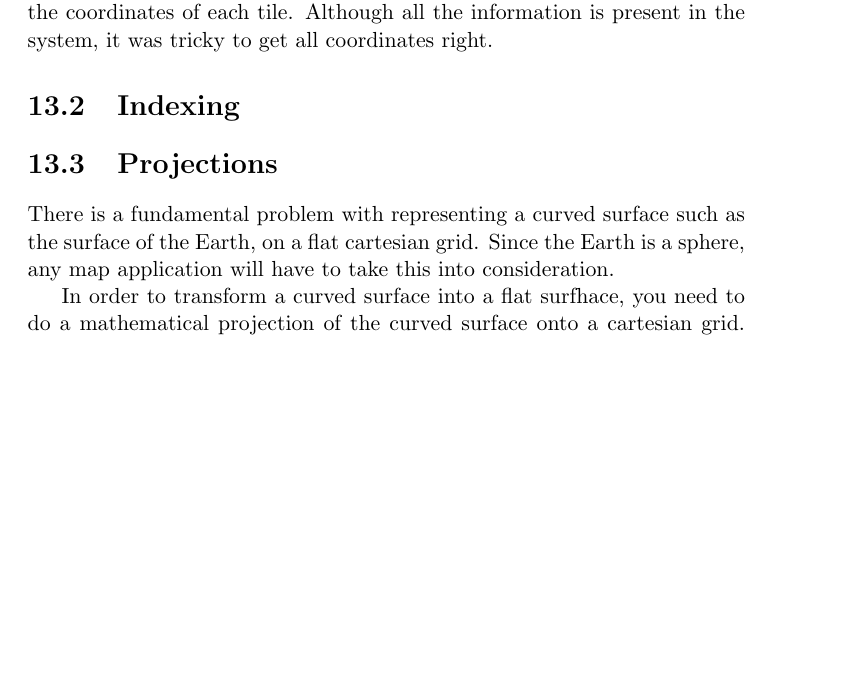
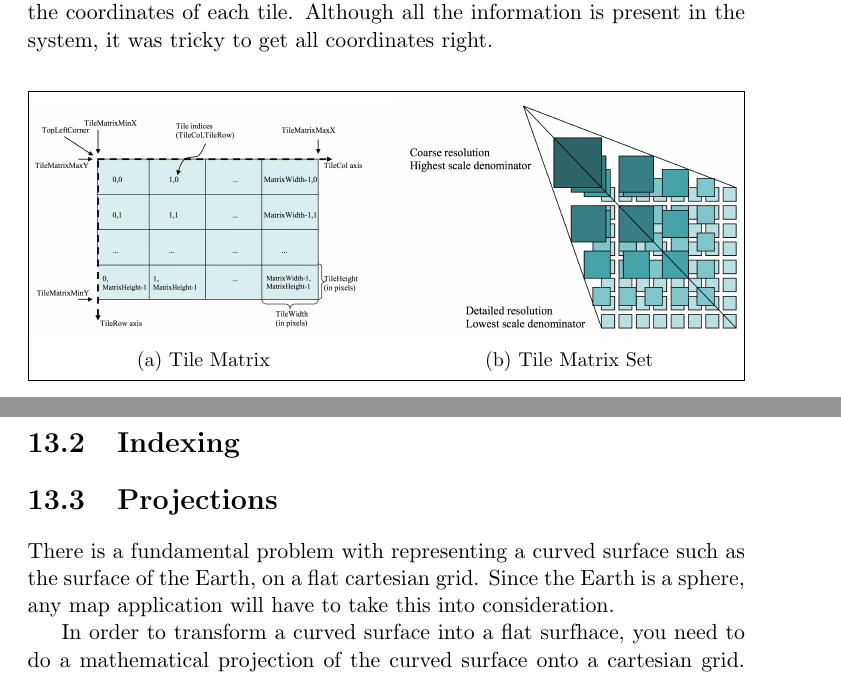
Before and after one commit to kproj6/report, a LaTeX thesis (report.tex): part of page 86 of 117 before the commit and two parts of pages 86 and 87 of 117 after it, the two joined at a grey line, cut so that both start at the same text, the shorter picture padded with empty space. Compiled offline with pdfLaTeX.

Commit message:
improve some side-by-side figures

```diff
--- a/report.tex
+++ b/report.tex
@@ -1829,4 +1823,19 @@ The Web Map Tile Service (WMTS) protocol defines two major parts: A Capabilities
+\begin{figure}
+\framebox[\textwidth]{
+  \begin{subfigure}[b]{0.5\textwidth}
+    \includegraphics[width=\textwidth]{img/tile_matrix.png}
+	\caption{Tile Matrix}
+    \label{fig:tileMatrix}
+  \end{subfigure}
+  \begin{subfigure}[b]{0.5\textwidth}
+    \includegraphics[width=\textwidth]{img/tile_matrix_set.png}
+    \caption{Tile Matrix Set}
+    \label{fig:tileMatrixSet}
+  \end{subfigure}
+  }
 \end{figure}
+
+
 
 A tile matrix is a flat grid of tiles (square images) with a given top-left coordinate, tile size, and number of tiles. It's normal to have several tile matrices for the same data-set - one tile matrix for each zoom level.
 
```
Also changed, not shown: report.tex (16 more changed lines).
